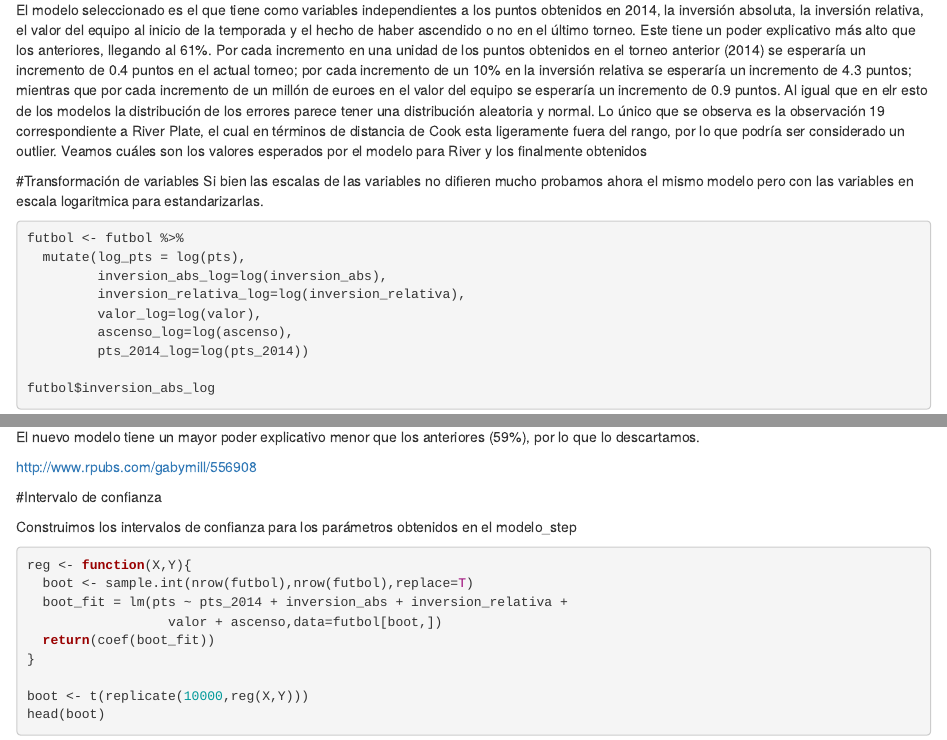
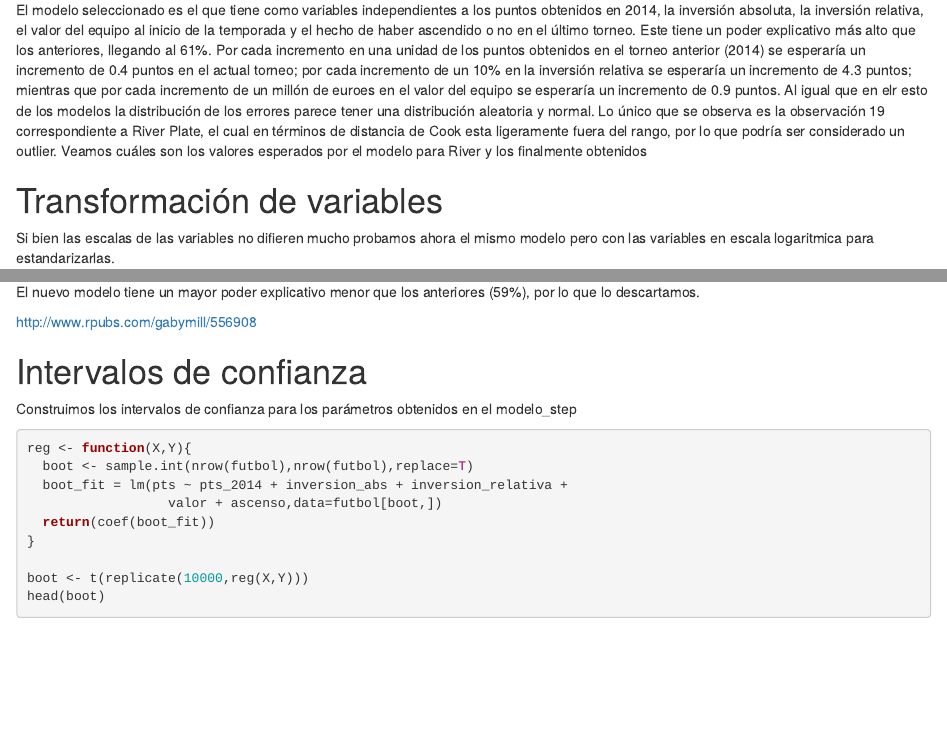
Before and after one commit to martoalalu/superliga-modelo, an R Markdown document (superliga-modelo.Rmd): the page in a window 1100 px wide, from 12300 px down, and a second part further down, joined at a grey line. Rendered offline with R 4.5, knitr and Pandoc, with nearby package versions; code that draws random numbers runs with fixed seeds of ours; some code elsewhere in the file could not run offline; column names are cleaned by a stand-in for the janitor package.

Commit message:
Update superliga-modelo.Rmd

```diff
--- a/superliga-modelo.Rmd
+++ b/superliga-modelo.Rmd
@@ -238,7 +238,7 @@ El nuevo modelo tiene un mayor poder explicativo menor que los anteriores (59%),
 http://www.rpubs.com/gabymill/556908
 
 
-#Intervalo de confianza
+# Intervalos de confianza
 
 Construimos los intervalos de confianza para los parámetros obtenidos en el modelo_step
 
```
Also changed, not shown: superliga-modelo.Rmd (4 more changed lines).
